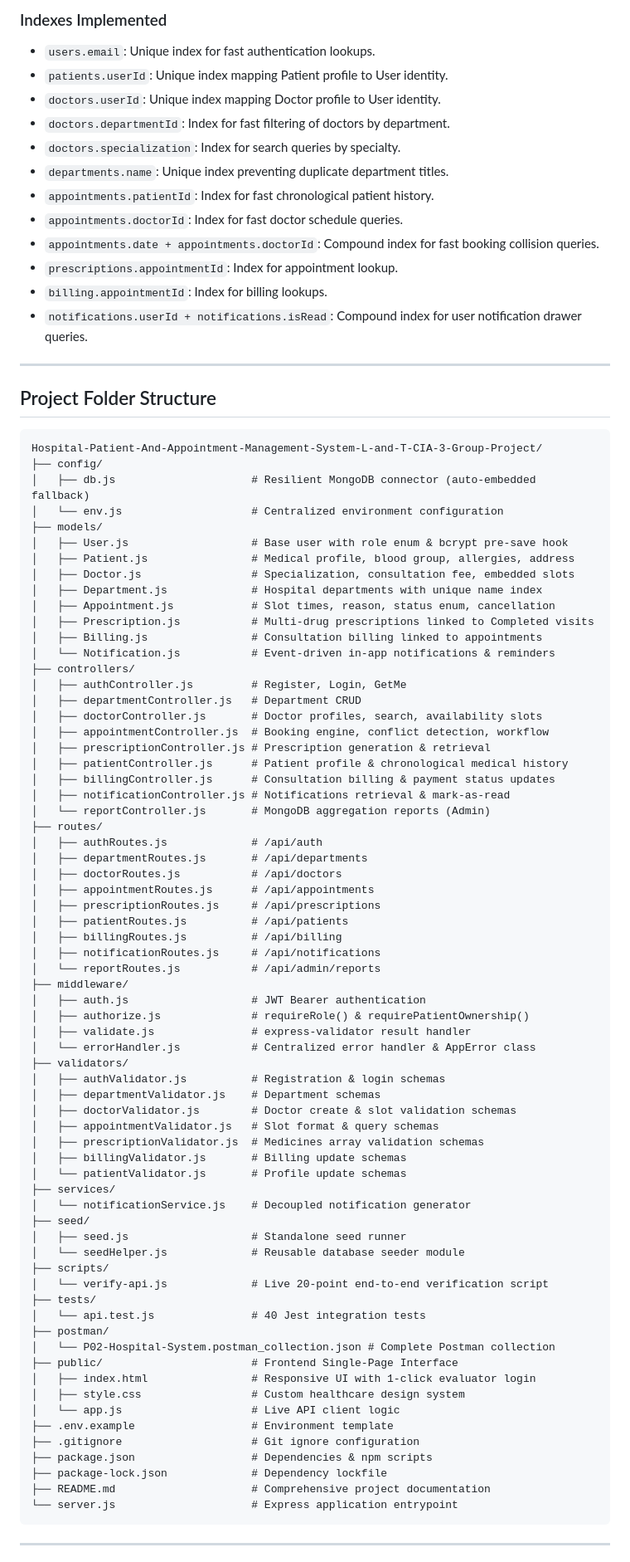
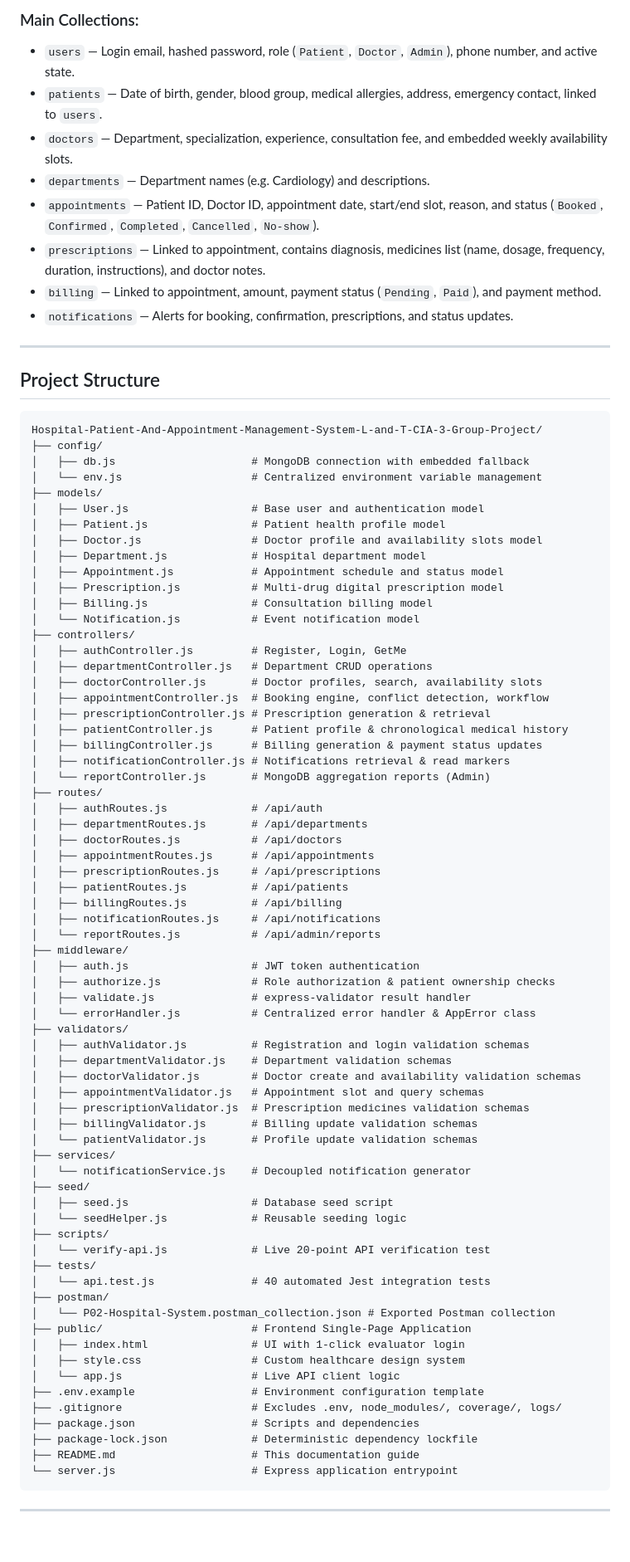
Before and after one commit to jessesuniljs1-collab/Hospital-Patient-And-Appointment-Management-System-L-and-T-Group-Project, a Markdown page: README.md, the part around one of its changes. Shown at 83% size. Drawn GitHub-style; blank space fills up the shorter version.

Commit message:
docs: simplify README with quick start and team contribution structure for CIA-3

````diff
--- a/README.md
+++ b/README.md
@@ -406,46 +445,42 @@ Appointment
 ```
 
-### Indexes Implemented
-* `users.email`: Unique index for fast authentication lookups.
-* `patients.userId`: Unique index mapping Patient profile to User identity.
-* `doctors.userId`: Unique index mapping Doctor profile to User identity.
-* `doctors.departmentId`: Index for fast filtering of doctors by department.
-* `doctors.specialization`: Index for search queries by specialty.
-* `departments.name`: Unique index preventing duplicate department titles.
-* `appointments.patientId`: Index for fast chronological patient history.
-* `appointments.doctorId`: Index for fast doctor schedule queries.
-* `appointments.date + appointments.doctorId`: Compound index for fast booking collision queries.
-* `prescriptions.appointmentId`: Index for appointment lookup.
-* `billing.appointmentId`: Index for billing lookups.
-* `notifications.userId + notifications.isRead`: Compound index for user notification drawer queries.
+### Main Collections:
+* `users` — Login email, hashed password, role (`Patient`, `Doctor`, `Admin`), phone number, and active state.
+* `patients` — Date of birth, gender, blood group, medical allergies, address, emergency contact, linked to `users`.
+* `doctors` — Department, specialization, experience, consultation fee, and embedded weekly availability slots.
+* `departments` — Department names (e.g. Cardiology) and descriptions.
+* `appointments` — Patient ID, Doctor ID, appointment date, start/end slot, reason, and status (`Booked`, `Confirmed`, `Completed`, `Cancelled`, `No-show`).
+* `prescriptions` — Linked to appointment, contains diagnosis, medicines list (name, dosage, frequency, duration, instructions), and doctor notes.
+* `billing` — Linked to appointment, amount, payment status (`Pending`, `Paid`), and payment method.
+* `notifications` — Alerts for booking, confirmation, prescriptions, and status updates.
 
 ---
 
-## Project Folder Structure
+## Project Structure
 
 ```text
 Hospital-Patient-And-Appointment-Management-System-L-and-T-CIA-3-Group-Project/
 ├── config/
-│   ├── db.js                     # Resilient MongoDB connector (auto-embedded fallback)
-│   └── env.js                    # Centralized environment configuration
+│   ├── db.js                     # MongoDB connection with embedded fallback
+│   └── env.js                    # Centralized environment variable management
 ├── models/
-│   ├── User.js                   # Base user with role enum & bcrypt pre-save hook
-│   ├── Patient.js                # Medical profile, blood group, allergies, address
-│   ├── Doctor.js                 # Specialization, consultation fee, embedded slots
-│   ├── Department.js             # Hospital departments with unique name index
-│   ├── Appointment.js            # Slot times, reason, status enum, cancellation
-│   ├── Prescription.js           # Multi-drug prescriptions linked to Completed visits
-│   ├── Billing.js                # Consultation billing linked to appointments
-│   └── Notification.js           # Event-driven in-app notifications & reminders
+│   ├── User.js                   # Base user and authentication model
+│   ├── Patient.js                # Patient health profile model
+│   ├── Doctor.js                 # Doctor profile and availability slots model
+│   ├── Department.js             # Hospital department model
+│   ├── Appointment.js            # Appointment schedule and status model
+│   ├── Prescription.js           # Multi-drug digital prescription model
+│   ├── Billing.js                # Consultation billing model
+│   └── Notification.js           # Event notification model
 ├── controllers/
 │   ├── authController.js         # Register, Login, GetMe
-│   ├── departmentController.js   # Department CRUD
+│   ├── departmentController.js   # Department CRUD operations
 │   ├── doctorController.js       # Doctor profiles, search, availability slots
 │   ├── appointmentController.js  # Booking engine, conflict detection, workflow
 │   ├── prescriptionController.js # Prescription generation & retrieval
 │   ├── patientController.js      # Patient profile & chronological medical history
-│   ├── billingController.js      # Consultation billing & payment status updates
-│   ├── notificationController.js # Notifications retrieval & mark-as-read
+│   ├── billingController.js      # Billing generation & payment status updates
+│   ├── notificationController.js # Notifications retrieval & read markers
 │   └── reportController.js       # MongoDB aggregation reports (Admin)
 ├── routes/
 │   ├── authRoutes.js             # /api/auth
@@ -458,38 +493,38 @@ Hospital-Patient-And-Appointment-Management-System-L-and-T-CIA-3-Group-Project/
 │   ├── notificationRoutes.js     # /api/notifications
 │   └── reportRoutes.js           # /api/admin/reports
 ├── middleware/
-│   ├── auth.js                   # JWT Bearer authentication
-│   ├── authorize.js              # requireRole() & requirePatientOwnership()
+│   ├── auth.js                   # JWT token authentication
+│   ├── authorize.js              # Role authorization & patient ownership checks
 │   ├── validate.js               # express-validator result handler
 │   └── errorHandler.js           # Centralized error handler & AppError class
 ├── validators/
-│   ├── authValidator.js          # Registration & login schemas
-│   ├── departmentValidator.js    # Department schemas
-│   ├── doctorValidator.js        # Doctor create & slot validation schemas
-│   ├── appointmentValidator.js   # Slot format & query schemas
-│   ├── prescriptionValidator.js  # Medicines array validation schemas
-│   ├── billingValidator.js       # Billing update schemas
-│   └── patientValidator.js       # Profile update schemas
+│   ├── authValidator.js          # Registration and login validation schemas
+│   ├── departmentValidator.js    # Department validation schemas
+│   ├── doctorValidator.js        # Doctor create and availability validation schemas
+│   ├── appointmentValidator.js   # Appointment slot and query schemas
+│   ├── prescriptionValidator.js  # Prescription medicines validation schemas
+│   ├── billingValidator.js       # Billing update validation schemas
+│   └── patientValidator.js       # Profile update validation schemas
 ├── services/
 │   └── notificationService.js    # Decoupled notification generator
 ├── seed/
-│   ├── seed.js                   # Standalone seed runner
-│   └── seedHelper.js             # Reusable database seeder module
+│   ├── seed.js                   # Database seed script
+│   └── seedHelper.js             # Reusable seeding logic
 ├── scripts/
-│   └── verify-api.js             # Live 20-point end-to-end verification script
+│   └── verify-api.js             # Live 20-point API verification test
 ├── tests/
-│   └── api.test.js               # 40 Jest integration tests
+│   └── api.test.js               # 40 automated Jest integration tests
 ├── postman/
-│   └── P02-Hospital-System.postman_collection.json # Complete Postman collection
-├── public/                       # Frontend Single-Page Interface
-│   ├── index.html                # Responsive UI with 1-click evaluator login
+│   └── P02-Hospital-System.postman_collection.json # Exported Postman collection
+├── public/                       # Frontend Single-Page Application
+│   ├── index.html                # UI with 1-click evaluator login
 │   ├── style.css                 # Custom healthcare design system
 │   └── app.js                    # Live API client logic
-├── .env.example                  # Environment template
-├── .gitignore                    # Git ignore configuration
-├── package.json                  # Dependencies & npm scripts
-├── package-lock.json             # Dependency lockfile
-├── README.md                     # Comprehensive project documentation
+├── .env.example                  # Environment configuration template
+├── .gitignore                    # Excludes .env, node_modules/, coverage/, logs/
+├── package.json                  # Scripts and dependencies
+├── package-lock.json             # Deterministic dependency lockfile
+├── README.md                     # This documentation guide
 └── server.js                     # Express application entrypoint
 ```
 
````
Also changed, not shown: other parts of README.md (+336 -316 lines).
